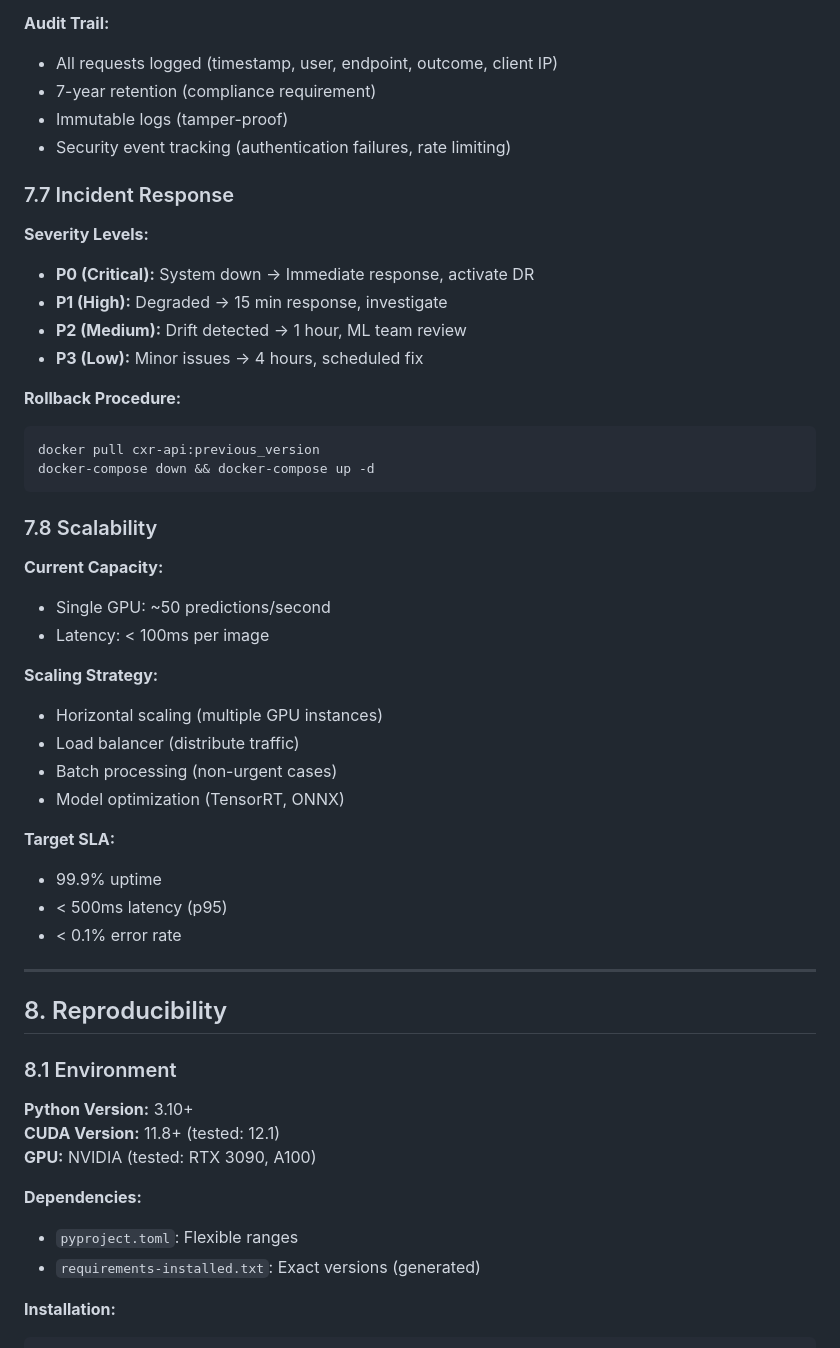
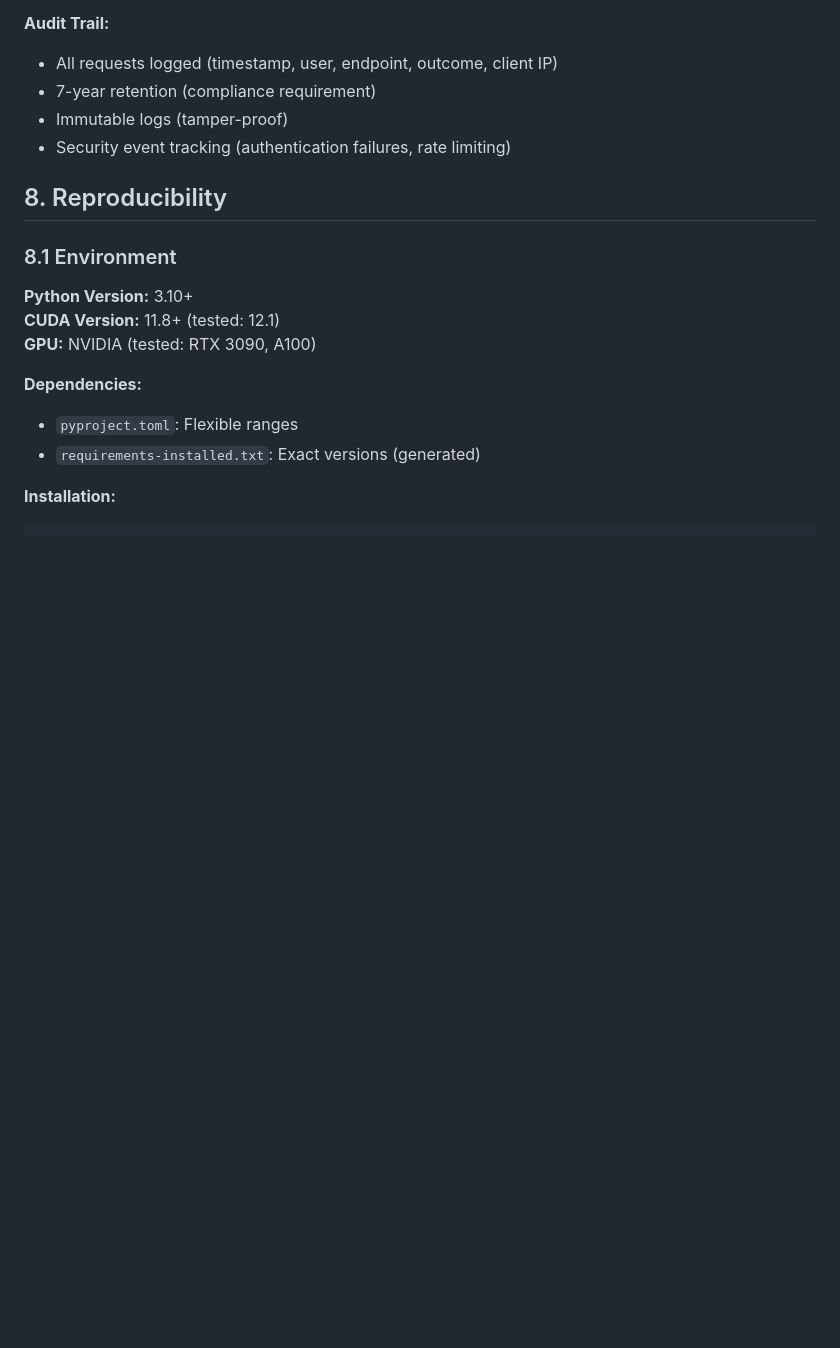
Before and after one commit to alhusains/cxr, a Markdown page: TECHNICAL_REPORT.md, the part around one of its changes. Rendered like a GitHub page; blank space fills up the shorter version.

````diff
--- a/TECHNICAL_REPORT.md
+++ b/TECHNICAL_REPORT.md
@@ -593,38 +593,6 @@ batch_size: 32
 - Immutable logs (tamper-proof)
 - Security event tracking (authentication failures, rate limiting)
 
-### 7.7 Incident Response
-
-**Severity Levels:**
-- **P0 (Critical):** System down → Immediate response, activate DR
-- **P1 (High):** Degraded → 15 min response, investigate
-- **P2 (Medium):** Drift detected → 1 hour, ML team review
-- **P3 (Low):** Minor issues → 4 hours, scheduled fix
-
-**Rollback Procedure:**
-```bash
-docker pull cxr-api:previous_version
-docker-compose down && docker-compose up -d
-```
-
-### 7.8 Scalability
-
-**Current Capacity:**
-- Single GPU: ~50 predictions/second
-- Latency: < 100ms per image
-
-**Scaling Strategy:**
-- Horizontal scaling (multiple GPU instances)
-- Load balancer (distribute traffic)
-- Batch processing (non-urgent cases)
-- Model optimization (TensorRT, ONNX)
-
-**Target SLA:**
-- 99.9% uptime
-- < 500ms latency (p95)
-- < 0.1% error rate
-
----
 
 ## 8. Reproducibility
 
````
Also changed, not shown: other parts of TECHNICAL_REPORT.md (+22 -22 lines).
